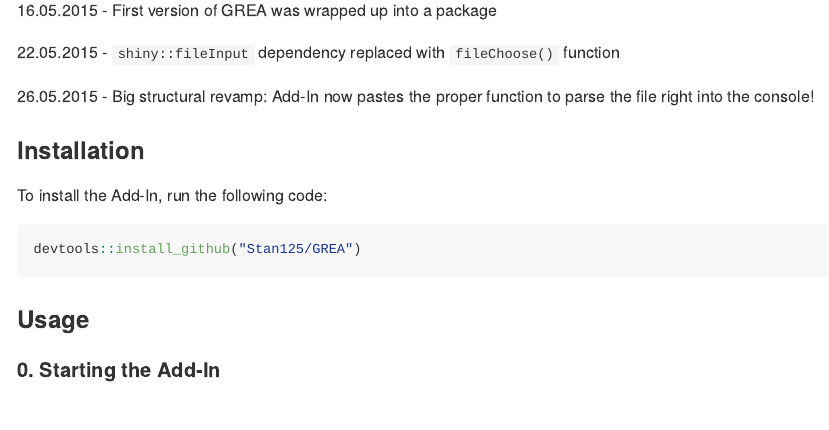
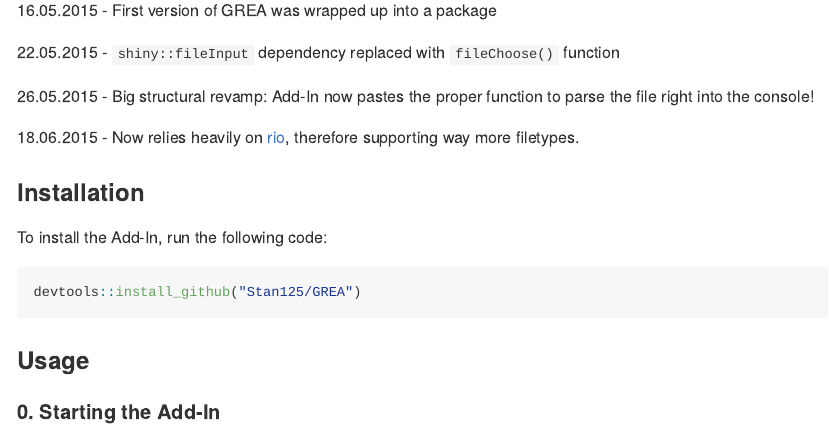
Before and after one commit to Stan125/GREA, an R Markdown document (README.Rmd): the page in a window 1100 px wide, from 520 px down. The pictures show the output file README.md that the author committed with the source, drawn offline in the style of GitHub.

Commit message:
update README

```diff
--- a/README.Rmd
+++ b/README.Rmd
@@ -33,6 +33,9 @@ Click [here](http://imgur.com/a/a9M1p) for an interactive comic on why GREA is i
 26.05.2015
 - Big structural revamp: Add-In now pastes the proper function to parse the file right into the console!
 
+18.06.2015
+- Now relies heavily on [rio](https://cran.r-project.org/web/packages/rio/README.html), therefore supporting way more filetypes.
+
 ### Installation
 
 To install the Add-In, run the following code:
```
Also changed, not shown: README.md.
